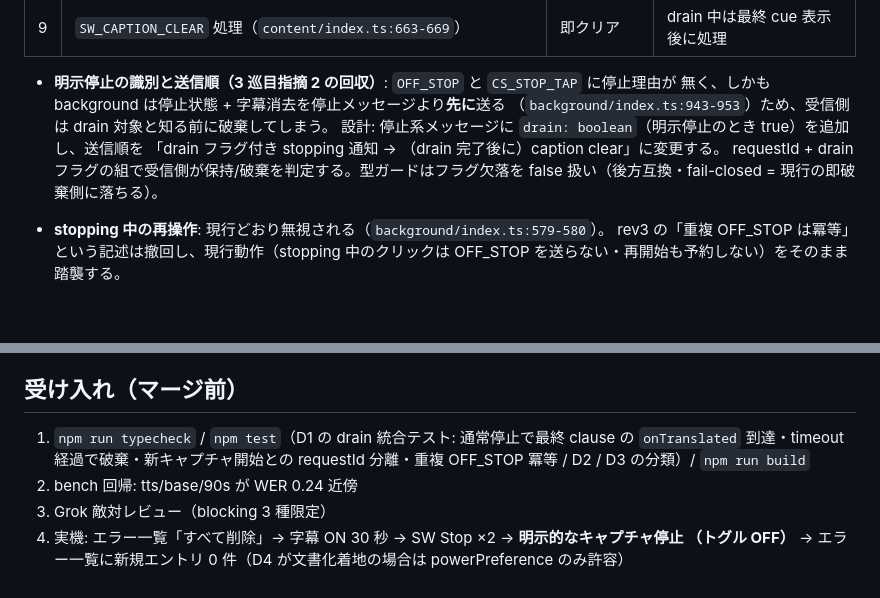
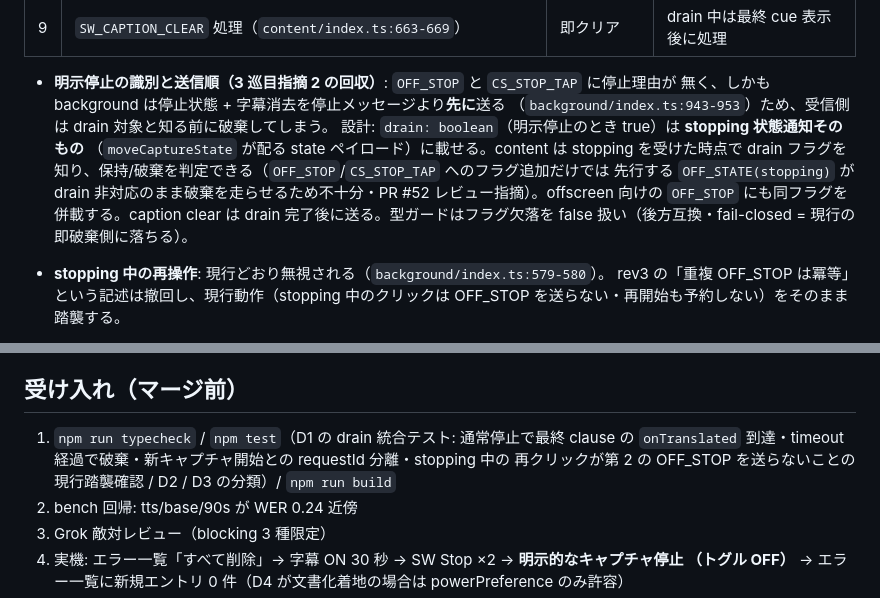
Before and after one commit to Sora-bluesky/x-jimaku, a Markdown page: docs/v0.4.5-design.md, 2 parts joined by grey strips. Rendered like a GitHub page; blank space fills up the shorter version.

Commit message:
Address the three review findings on the design docs
The drain flag moves onto the stopping state notification itself (the
OFF_STOP flag alone left the earlier state broadcast drain-unaware, so
content would destroy the overlay before learning about the drain). The
acceptance gate drops the withdrawn duplicate-OFF_STOP idempotency in
favor of confirming the current click-during-stopping behavior. The plan
marks the cue-wrap item as completed by PR #51 instead of citing overlay
line ranges that no longer exist.

Co-Authored-By: Claude Fable 5 <noreply@anthropic.com>

```diff
--- a/docs/v0.4.5-design.md
+++ b/docs/v0.4.5-design.md
@@ -80,10 +80,13 @@ rev3 で範囲を絞った: **drain を行うのは「ユーザーの明示的
 - **明示停止の識別と送信順（3 巡目指摘 2 の回収）**: `OFF_STOP` と `CS_STOP_TAP` に停止理由が
   無く、しかも background は停止状態 + 字幕消去を停止メッセージより**先に**送る
   （`background/index.ts:943-953`）ため、受信側は drain 対象と知る前に破棄してしまう。
-  設計: 停止系メッセージに `drain: boolean`（明示停止のとき true）を追加し、送信順を
-  「drain フラグ付き stopping 通知 → （drain 完了後に）caption clear」に変更する。
-  requestId + drain フラグの組で受信側が保持/破棄を判定する。型ガードはフラグ欠落を
-  false 扱い（後方互換・fail-closed = 現行の即破棄側に落ちる）。
+  設計: `drain: boolean`（明示停止のとき true）は **stopping 状態通知そのもの**
+  （`moveCaptureState` が配る state ペイロード）に載せる。content は stopping を受けた時点で
+  drain フラグを知り、保持/破棄を判定できる（`OFF_STOP`/`CS_STOP_TAP` へのフラグ追加だけでは
+  先行する `OFF_STATE(stopping)` が drain 非対応のまま破棄を走らせるため不十分・PR #52
+  レビュー指摘）。offscreen 向けの `OFF_STOP` にも同フラグを併載する。caption clear は
+  drain 完了後に送る。型ガードはフラグ欠落を false 扱い（後方互換・fail-closed =
+  現行の即破棄側に落ちる）。
 - **stopping 中の再操作**: 現行どおり無視される（`background/index.ts:579-580`）。
   rev3 の「重複 OFF_STOP は冪等」という記述は撤回し、現行動作（stopping 中のクリックは
   OFF_STOP を送らない・再開始も予約しない）をそのまま踏襲する。
@@ -159,8 +162,8 @@ drop 発生時の warn はメッセージを文字列組み込み（id・text
 ## 受け入れ（マージ前）
 
 1. `npm run typecheck` / `npm test`（D1 の drain 統合テスト: 通常停止で最終 clause の
-   `onTranslated` 到達・timeout 経過で破棄・新キャプチャ開始との requestId 分離・重複
-   OFF_STOP 冪等 / D2 / D3 の分類）/ `npm run build`
+   `onTranslated` 到達・timeout 経過で破棄・新キャプチャ開始との requestId 分離・stopping 中の
+   再クリックが第 2 の OFF_STOP を送らないことの現行踏襲確認 / D2 / D3 の分類）/ `npm run build`
 2. bench 回帰: tts/base/90s が WER 0.24 近傍
 3. Grok 敵対レビュー（blocking 3 種限定）
 4. 実機: エラー一覧「すべて削除」→ 字幕 ON 30 秒 → SW Stop ×2 → **明示的なキャプチャ停止
```
Also changed, not shown: docs/quality-brushup-plan.md (+1 -1 lines).
